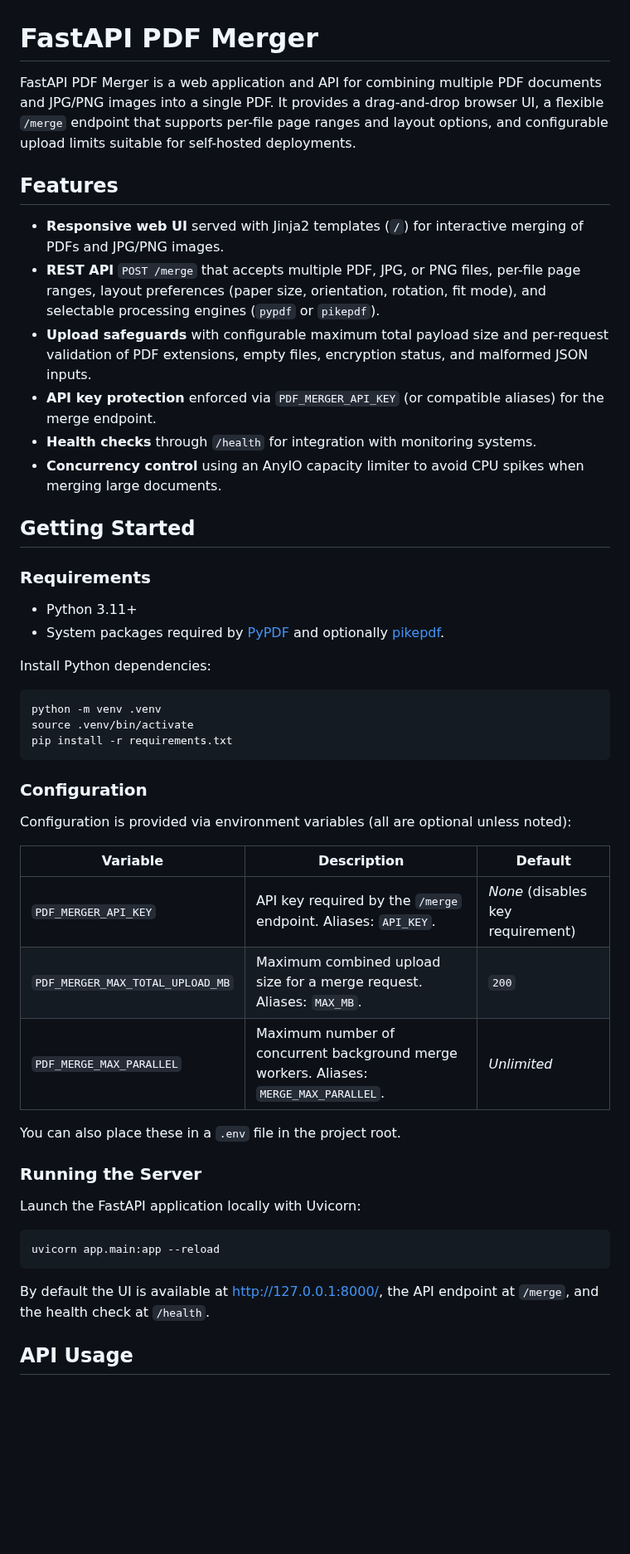
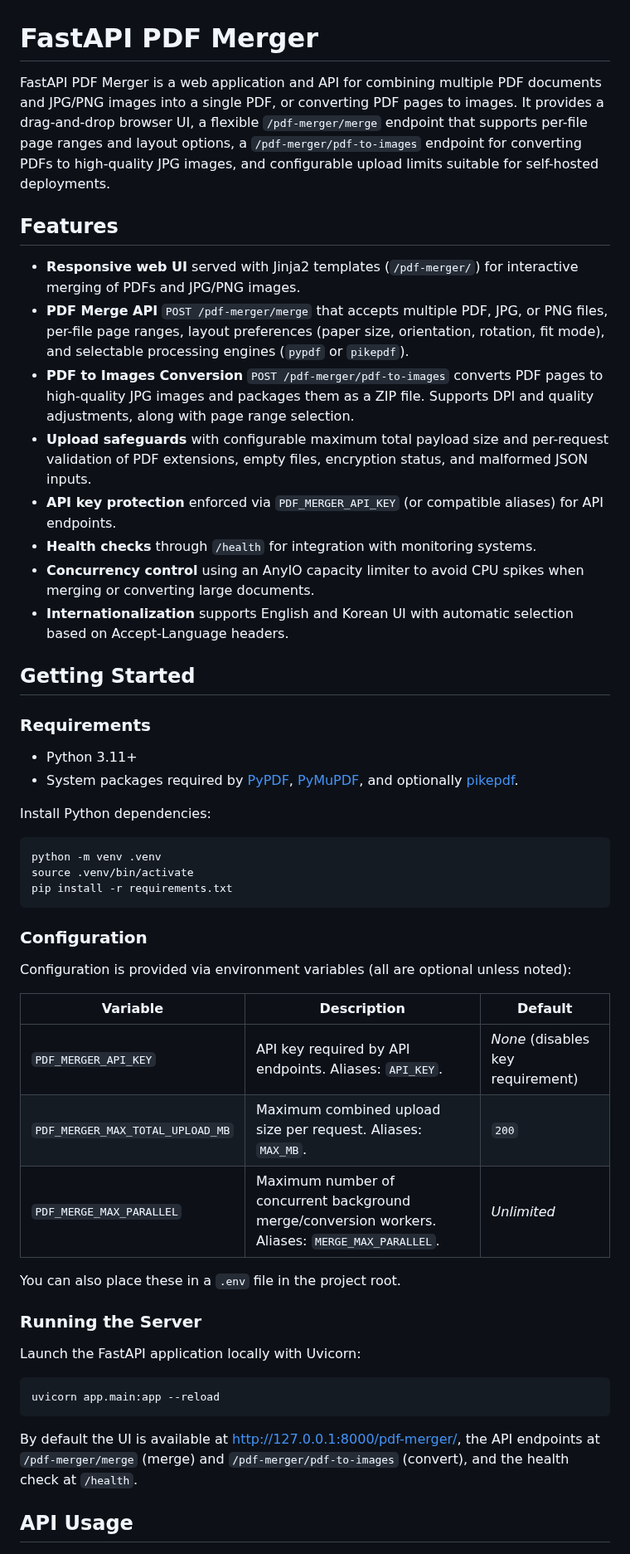
Before and after one commit to Mugen-Houyou/fastapi-pdf-merger, a Markdown page: README.EN.md, the part around one of its changes. Shown at 83% size. GitHub-like rendering; blank space fills up the shorter version.

````diff
--- a/README.EN.md
+++ b/README.EN.md
@@ -1,22 +1,24 @@
 # FastAPI PDF Merger
 
-FastAPI PDF Merger is a web application and API for combining multiple PDF documents and JPG/PNG images into a single PDF. It provides a drag-and-drop browser UI, a flexible `/merge` endpoint that supports per-file page ranges and layout options, and configurable upload limits suitable for self-hosted deployments.
+FastAPI PDF Merger is a web application and API for combining multiple PDF documents and JPG/PNG images into a single PDF, or converting PDF pages to images. It provides a drag-and-drop browser UI, a flexible `/pdf-merger/merge` endpoint that supports per-file page ranges and layout options, a `/pdf-merger/pdf-to-images` endpoint for converting PDFs to high-quality JPG images, and configurable upload limits suitable for self-hosted deployments.
 
 ## Features
 
-- **Responsive web UI** served with Jinja2 templates (`/`) for interactive merging of PDFs and JPG/PNG images.
-- **REST API** `POST /merge` that accepts multiple PDF, JPG, or PNG files, per-file page ranges, layout preferences (paper size, orientation, rotation, fit mode), and selectable processing engines (`pypdf` or `pikepdf`).
+- **Responsive web UI** served with Jinja2 templates (`/pdf-merger/`) for interactive merging of PDFs and JPG/PNG images.
+- **PDF Merge API** `POST /pdf-merger/merge` that accepts multiple PDF, JPG, or PNG files, per-file page ranges, layout preferences (paper size, orientation, rotation, fit mode), and selectable processing engines (`pypdf` or `pikepdf`).
+- **PDF to Images Conversion** `POST /pdf-merger/pdf-to-images` converts PDF pages to high-quality JPG images and packages them as a ZIP file. Supports DPI and quality adjustments, along with page range selection.
 - **Upload safeguards** with configurable maximum total payload size and per-request validation of PDF extensions, empty files, encryption status, and malformed JSON inputs.
-- **API key protection** enforced via `PDF_MERGER_API_KEY` (or compatible aliases) for the merge endpoint.
+- **API key protection** enforced via `PDF_MERGER_API_KEY` (or compatible aliases) for API endpoints.
 - **Health checks** through `/health` for integration with monitoring systems.
-- **Concurrency control** using an AnyIO capacity limiter to avoid CPU spikes when merging large documents.
+- **Concurrency control** using an AnyIO capacity limiter to avoid CPU spikes when merging or converting large documents.
+- **Internationalization** supports English and Korean UI with automatic selection based on Accept-Language headers.
 
 ## Getting Started
 
 ### Requirements
 
 - Python 3.11+
-- System packages required by [PyPDF](https://pypdf.readthedocs.io/) and optionally [pikepdf](https://pikepdf.readthedocs.io/).
+- System packages required by [PyPDF](https://pypdf.readthedocs.io/), [PyMuPDF](https://pymupdf.readthedocs.io/), and optionally [pikepdf](https://pikepdf.readthedocs.io/).
 
 Install Python dependencies:
 
@@ -32,9 +34,9 @@ Configuration is provided via environment variables (all are optional unless not
 
 | Variable | Description | Default |
 | --- | --- | --- |
-| `PDF_MERGER_API_KEY` | API key required by the `/merge` endpoint. Aliases: `API_KEY`. | _None_ (disables key requirement) |
-| `PDF_MERGER_MAX_TOTAL_UPLOAD_MB` | Maximum combined upload size for a merge request. Aliases: `MAX_MB`. | `200` |
-| `PDF_MERGE_MAX_PARALLEL` | Maximum number of concurrent background merge workers. Aliases: `MERGE_MAX_PARALLEL`. | _Unlimited_ |
+| `PDF_MERGER_API_KEY` | API key required by API endpoints. Aliases: `API_KEY`. | _None_ (disables key requirement) |
+| `PDF_MERGER_MAX_TOTAL_UPLOAD_MB` | Maximum combined upload size per request. Aliases: `MAX_MB`. | `200` |
+| `PDF_MERGE_MAX_PARALLEL` | Maximum number of concurrent background merge/conversion workers. Aliases: `MERGE_MAX_PARALLEL`. | _Unlimited_ |
 
 You can also place these in a `.env` file in the project root.
 
@@ -46,7 +48,7 @@ Launch the FastAPI application locally with Uvicorn:
 uvicorn app.main:app --reload
 ```
 
-By default the UI is available at <http://127.0.0.1:8000/>, the API endpoint at `/merge`, and the health check at `/health`.
+By default the UI is available at <http://127.0.0.1:8000/pdf-merger/>, the API endpoints at `/pdf-merger/merge` (merge) and `/pdf-merger/pdf-to-images` (convert), and the health check at `/health`.
 
 ## API Usage
 
````
Also changed, not shown: other parts of README.EN.md (+16 -2 lines), README.md (+27 -11 lines).
